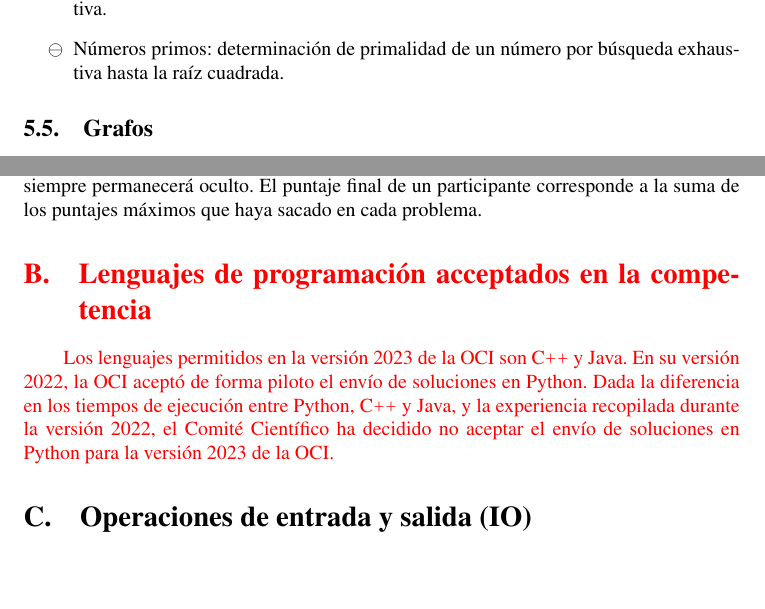
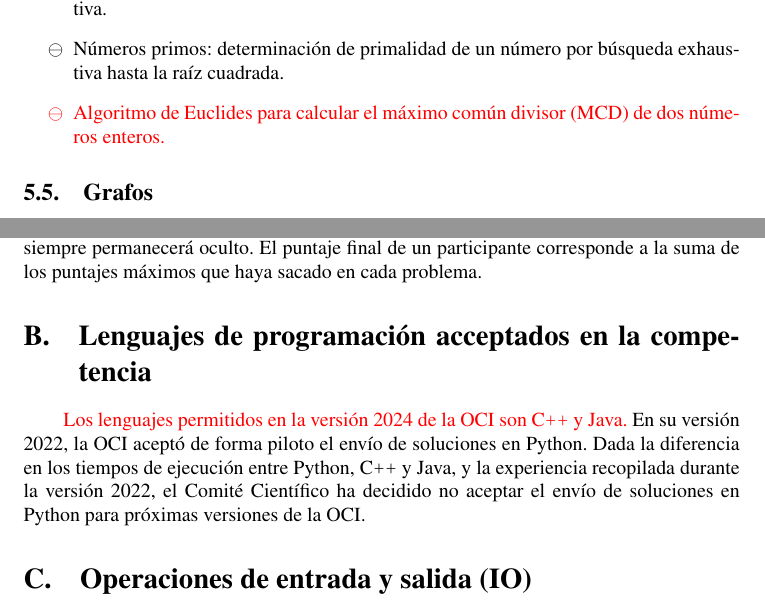
Before and after one commit to OCIoficial/syllabus, a LaTeX document (oci-syllabus.tex, which reads appendices/lenguajes.tex, topics/numeric-algorithms.tex): two parts of pages 5 and 9 of 11, joined at a grey line, cut so that both start at the same text, the shorter picture padded with empty space. Compiled offline with pdfLaTeX.

Commit message:
OCI 2024

```diff
--- a/appendices/lenguajes.tex
+++ b/appendices/lenguajes.tex
@@ -1,7 +1,7 @@
-Los lenguajes permitidos en la versión 2023 de la OCI son \cpp y \java.
+{\new Los lenguajes permitidos en la versión 2024 de la OCI son \cpp y \java.}
 %
 En su versión 2022, la OCI aceptó de forma piloto el envío de soluciones en \python.
 %
 Dada la diferencia en los tiempos de ejecución entre \python, \cpp y \java, y la experiencia
 recopilada durante la versión 2022, el Comité Científico ha decidido no aceptar
-el envío de soluciones en \python para la versión 2023 de la OCI.
+el envío de soluciones en \python para próximas versiones de la OCI.
--- a/oci-syllabus.tex
+++ b/oci-syllabus.tex
@@ -156,11 +156,9 @@ problema (referirse a apéndice \ref{problem-description}).
 \label{problem-description}
 \input{appendices/problem-description}
 
-{\new
 \section{Lenguajes de programación acceptados en la competencia}
 \label{lenguajes}
 \input{appendices/lenguajes}
-}
 
 \section{Operaciones de entrada y salida (IO)}
 \label{tech-IO}
--- a/topics/numeric-algorithms.tex
+++ b/topics/numeric-algorithms.tex
@@ -7,6 +7,7 @@
   búsqueda exhaustiva.
 \item[\advanced] Números primos: determinación de primalidad de un número por
   búsqueda exhaustiva hasta la raíz cuadrada.
+{\new\item[\advanced] Algoritmo de Euclides para  calcular el máximo común divisor (MCD) de dos números enteros.}
 \end{itemize}
 
 %%% Local Variables:
```
Also changed, not shown: oci-syllabus.tex (2 more changed lines).
